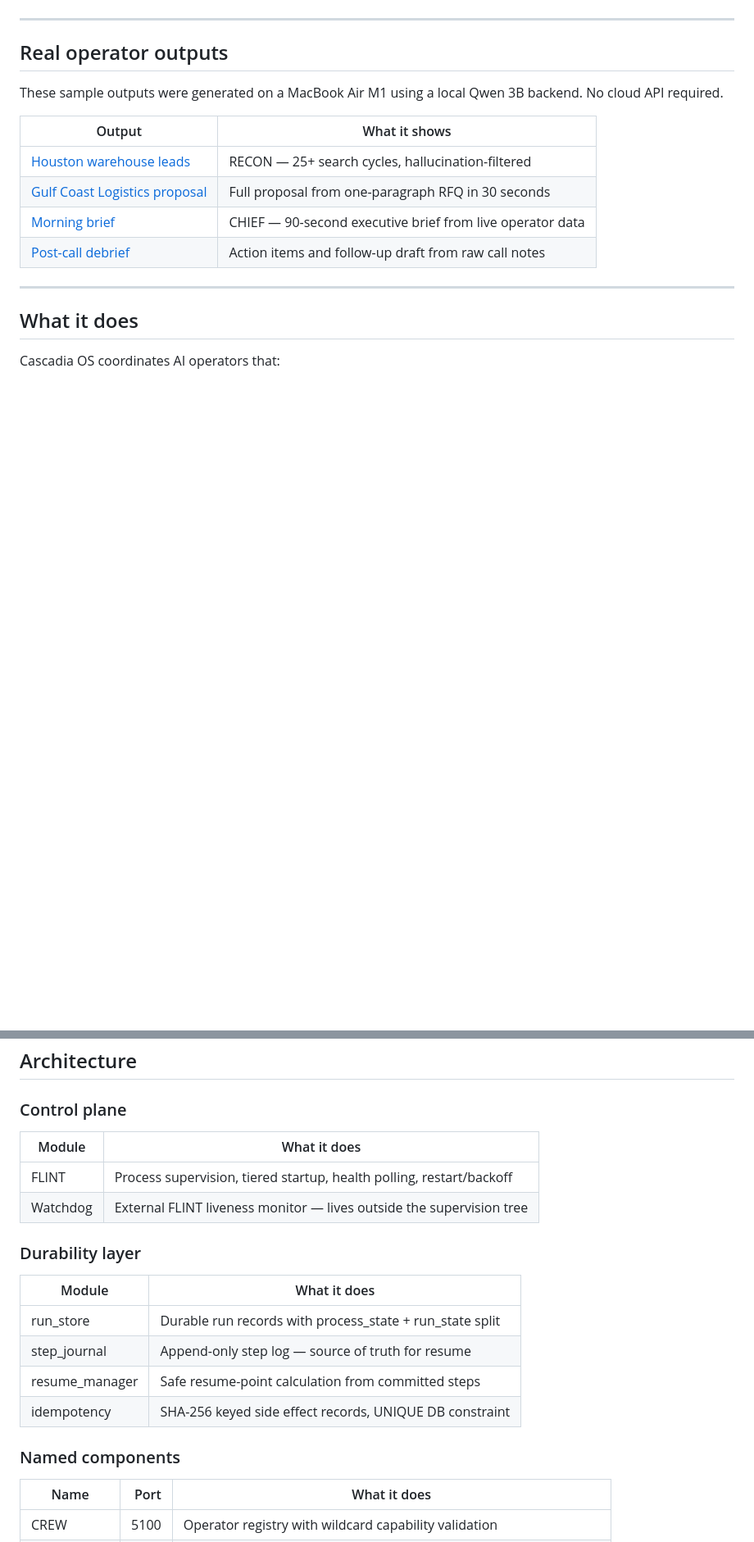
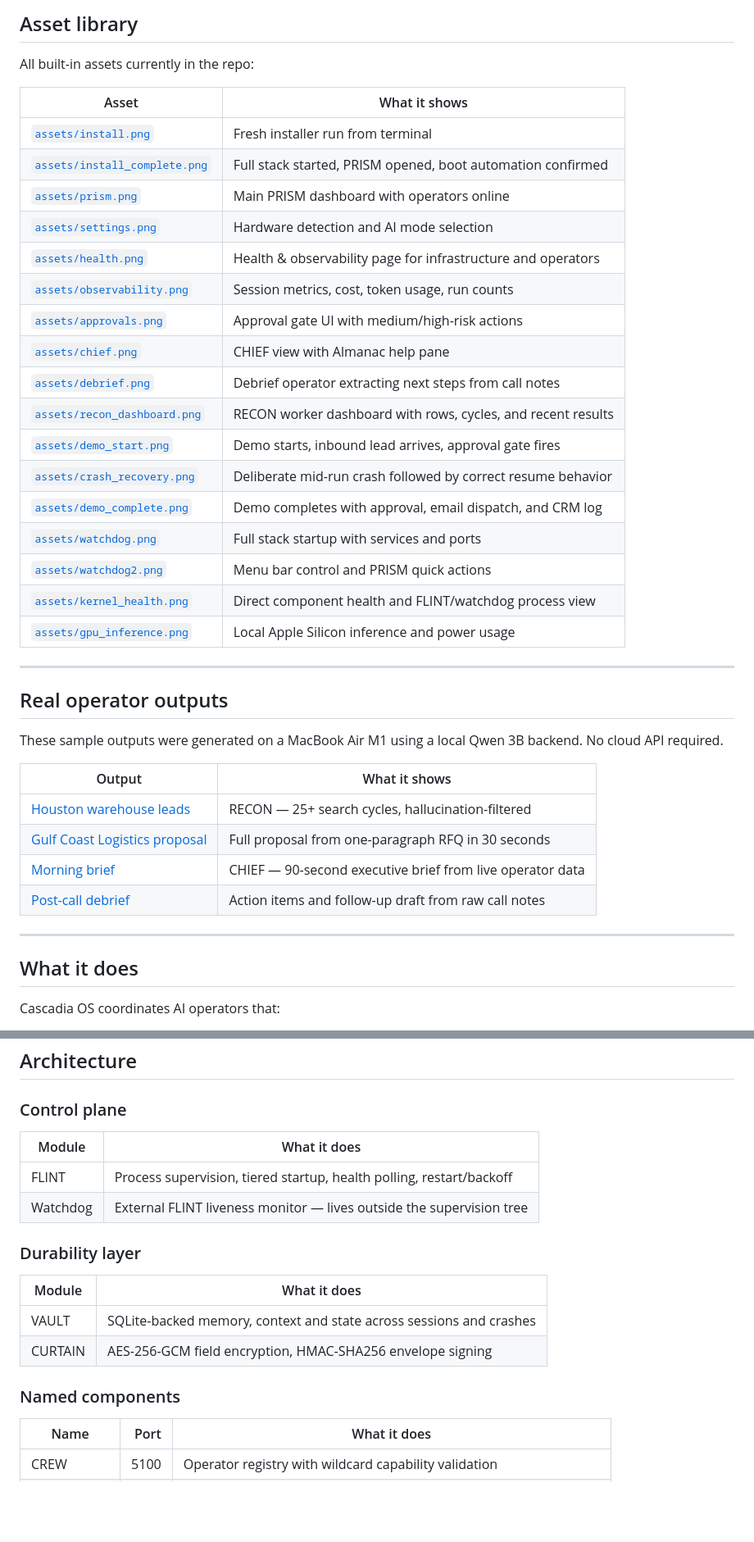
Before and after one commit to zyrconlabs/Cascadia-OS, a Markdown page: README.md, 2 parts joined by grey strips. Shown at 82% size. Rendered like a GitHub page; blank space fills up the shorter version.

```diff
--- a/README.md
+++ b/README.md
@@ -69,3 +100,26 @@ Crash recovery — 21/21 tests passed: ![Crash Recovery](assets/tests.png)
+## Asset library
+
+All built-in assets currently in the repo:
+
+| Asset | What it shows |
+|---|---|
+| [`assets/install.png`](./assets/install.png) | Fresh installer run from terminal |
+| [`assets/install_complete.png`](./assets/install_complete.png) | Full stack started, PRISM opened, boot automation confirmed |
+| [`assets/prism.png`](./assets/prism.png) | Main PRISM dashboard with operators online |
+| [`assets/settings.png`](./assets/settings.png) | Hardware detection and AI mode selection |
+| [`assets/health.png`](./assets/health.png) | Health & observability page for infrastructure and operators |
+| [`assets/observability.png`](./assets/observability.png) | Session metrics, cost, token usage, run counts |
+| [`assets/approvals.png`](./assets/approvals.png) | Approval gate UI with medium/high-risk actions |
+| [`assets/chief.png`](./assets/chief.png) | CHIEF view with Almanac help pane |
+| [`assets/debrief.png`](./assets/debrief.png) | Debrief operator extracting next steps from call notes |
+| [`assets/recon_dashboard.png`](./assets/recon_dashboard.png) | RECON worker dashboard with rows, cycles, and recent results |
+| [`assets/demo_start.png`](./assets/demo_start.png) | Demo starts, inbound lead arrives, approval gate fires |
+| [`assets/crash_recovery.png`](./assets/crash_recovery.png) | Deliberate mid-run crash followed by correct resume behavior |
+| [`assets/demo_complete.png`](./assets/demo_complete.png) | Demo completes with approval, email dispatch, and CRM log |
+| [`assets/watchdog.png`](./assets/watchdog.png) | Full stack startup with services and ports |
+| [`assets/watchdog2.png`](./assets/watchdog2.png) | Menu bar control and PRISM quick actions |
+| [`assets/kernel_health.png`](./assets/kernel_health.png) | Direct component health and FLINT/watchdog process view |
+| [`assets/gpu_inference.png`](./assets/gpu_inference.png) | Local Apple Silicon inference and power usage |
 
 ---
 
@@ -97,23 +151,18 @@ Cascadia OS coordinates AI operators that:
 ## Architecture
 
 ### Control plane
-
 | Module | What it does |
 |---|---|
 | FLINT | Process supervision, tiered startup, health polling, restart/backoff |
 | Watchdog | External FLINT liveness monitor — lives outside the supervision tree |
 
 ### Durability layer
-
 | Module | What it does |
 |---|---|
-| run_store | Durable run records with process_state + run_state split |
-| step_journal | Append-only step log — source of truth for resume |
-| resume_manager | Safe resume-point calculation from committed steps |
-| idempotency | SHA-256 keyed side effect records, UNIQUE DB constraint |
+| VAULT | SQLite-backed memory, context and state across sessions and crashes |
+| CURTAIN | AES-256-GCM field encryption, HMAC-SHA256 envelope signing |
 
 ### Named components
-
 | Name | Port | What it does |
 |---|---:|---|
 | CREW | 5100 | Operator registry with wildcard capability validation |
```
Also changed, not shown: other parts of README.md (+65 -35 lines).
